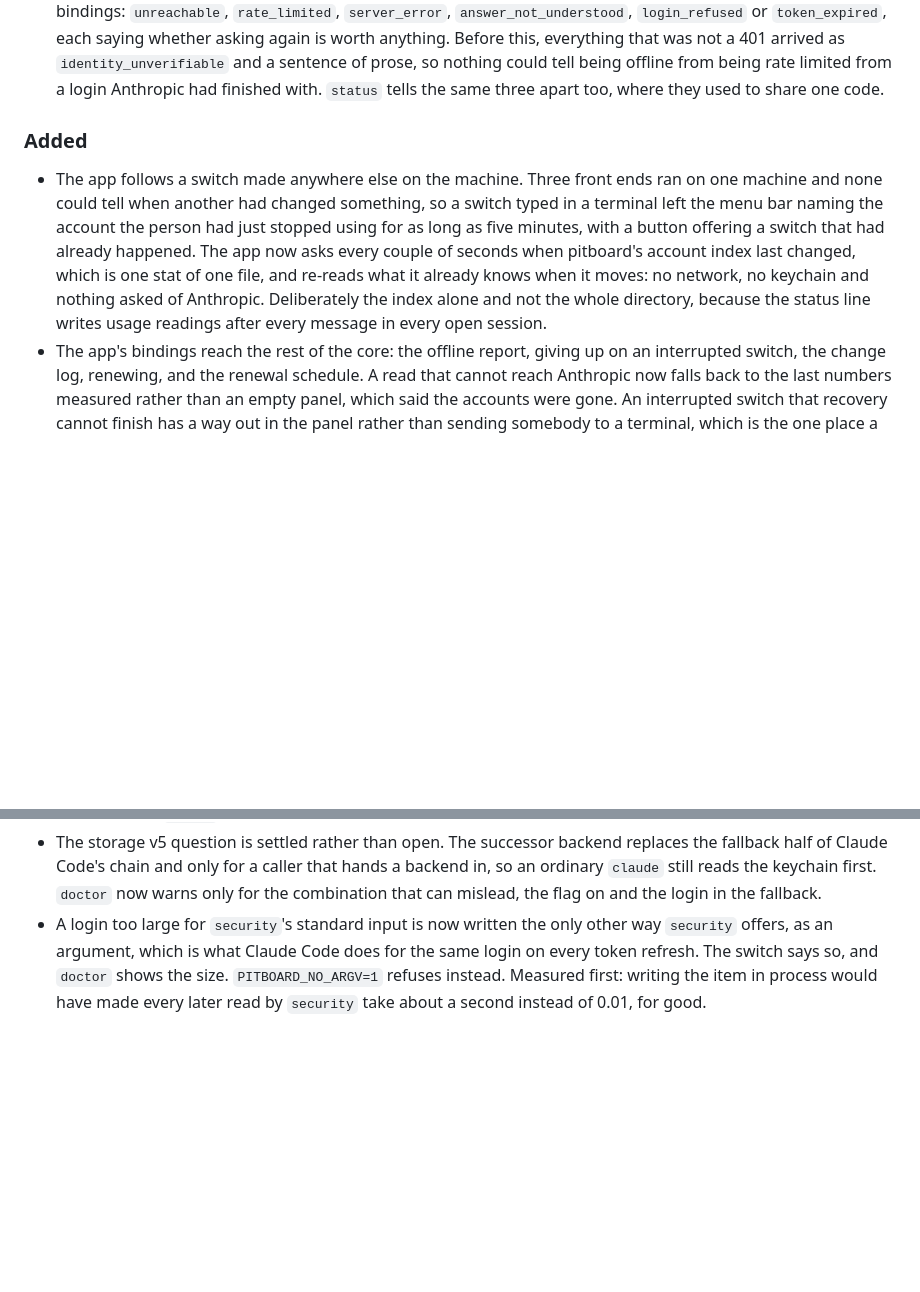
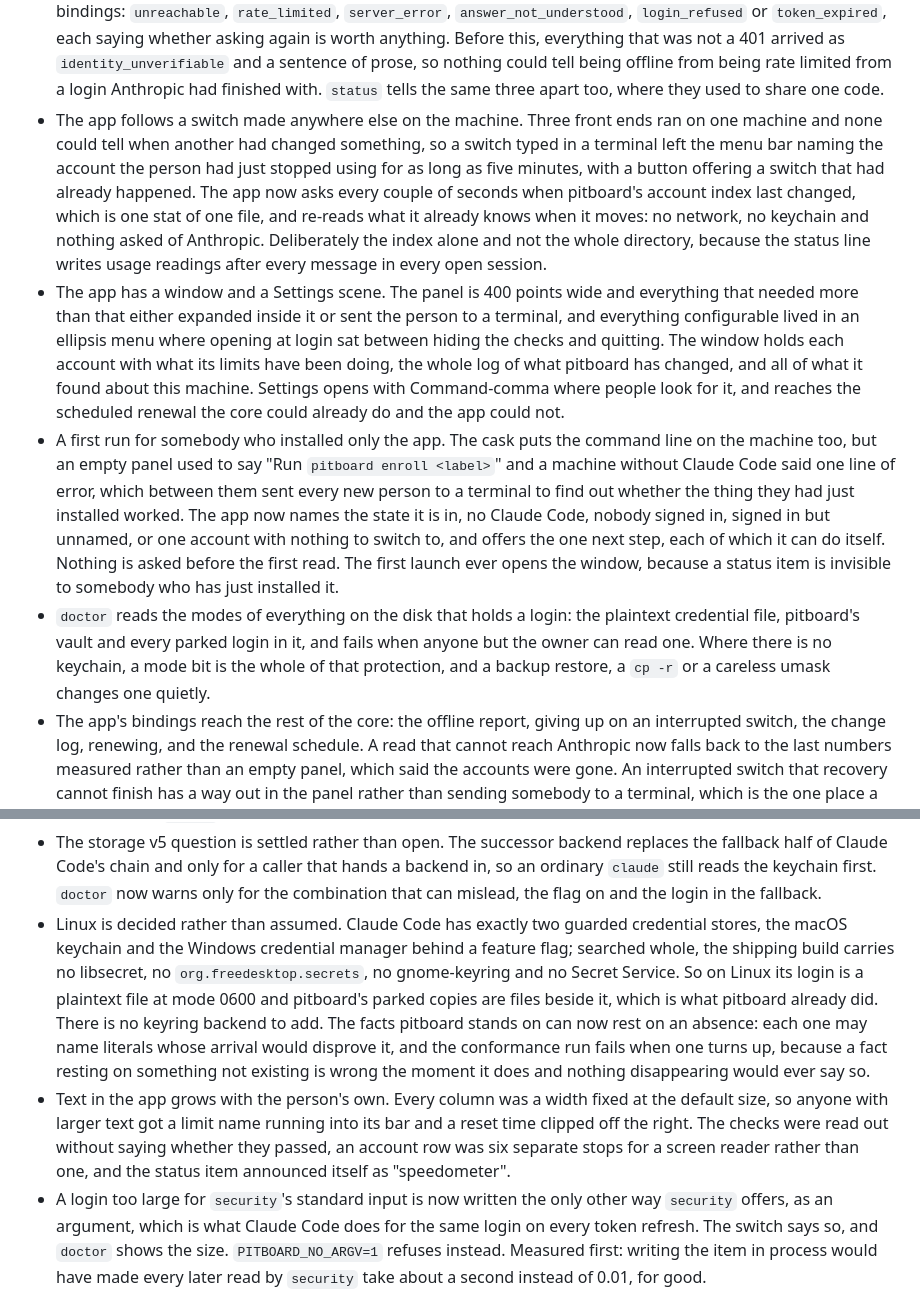
Before and after one commit to datlechin/pitboard, a Markdown page: CHANGELOG.md, 2 parts joined by grey strips. GitHub-like rendering; blank space fills up the shorter version.

Commit message:
Record the app's new surface and the Linux decision in the changelog

```diff
--- a/CHANGELOG.md
+++ b/CHANGELOG.md
@@ -45,8 +45,6 @@ All notable changes are recorded here. The format follows
   `identity_unverifiable` and a sentence of prose, so nothing could tell being offline from
   being rate limited from a login Anthropic had finished with. `status` tells the same three
   apart too, where they used to share one code.
-
-### Added
 - The app follows a switch made anywhere else on the machine. Three front ends ran on one
   machine and none could tell when another had changed something, so a switch typed in a
   terminal left the menu bar naming the account the person had just stopped using for as
@@ -56,6 +54,26 @@ All notable changes are recorded here. The format follows
   keychain and nothing asked of Anthropic. Deliberately the index alone and not the whole
   directory, because the status line writes usage readings after every message in every
   open session.
+- The app has a window and a Settings scene. The panel is 400 points wide and everything
+  that needed more than that either expanded inside it or sent the person to a terminal,
+  and everything configurable lived in an ellipsis menu where opening at login sat between
+  hiding the checks and quitting. The window holds each account with what its limits have
+  been doing, the whole log of what pitboard has changed, and all of what it found about
+  this machine. Settings opens with Command-comma where people look for it, and reaches the
+  scheduled renewal the core could already do and the app could not.
+- A first run for somebody who installed only the app. The cask puts the command line on
+  the machine too, but an empty panel used to say "Run `pitboard enroll <label>`" and a
+  machine without Claude Code said one line of error, which between them sent every new
+  person to a terminal to find out whether the thing they had just installed worked. The
+  app now names the state it is in, no Claude Code, nobody signed in, signed in but
+  unnamed, or one account with nothing to switch to, and offers the one next step, each of
+  which it can do itself. Nothing is asked before the first read. The first launch ever
+  opens the window, because a status item is invisible to somebody who has just installed
+  it.
+- `doctor` reads the modes of everything on the disk that holds a login: the plaintext
+  credential file, pitboard's vault and every parked login in it, and fails when anyone
+  but the owner can read one. Where there is no keychain, a mode bit is the whole of that
+  protection, and a backup restore, a `cp -r` or a careless umask changes one quietly.
 - The app's bindings reach the rest of the core: the offline report, giving up on an
   interrupted switch, the change log, renewing, and the renewal schedule. A read that cannot
   reach Anthropic now falls back to the last numbers measured rather than an empty panel,
@@ -242,6 +260,20 @@ All notable changes are recorded here. The format follows
   fallback half of Claude Code's chain and only for a caller that hands a backend in, so an
   ordinary `claude` still reads the keychain first. `doctor` now warns only for the
   combination that can mislead, the flag on and the login in the fallback.
+- Linux is decided rather than assumed. Claude Code has exactly two guarded credential
+  stores, the macOS keychain and the Windows credential manager behind a feature flag;
+  searched whole, the shipping build carries no libsecret, no `org.freedesktop.secrets`, no
+  gnome-keyring and no Secret Service. So on Linux its login is a plaintext file at mode
+  0600 and pitboard's parked copies are files beside it, which is what pitboard already
+  did. There is no keyring backend to add. The facts pitboard stands on can now rest on an
+  absence: each one may name literals whose arrival would disprove it, and the conformance
+  run fails when one turns up, because a fact resting on something not existing is wrong
+  the moment it does and nothing disappearing would ever say so.
+- Text in the app grows with the person's own. Every column was a width fixed at the
+  default size, so anyone with larger text got a limit name running into its bar and a
+  reset time clipped off the right. The checks were read out without saying whether they
+  passed, an account row was six separate stops for a screen reader rather than one, and
+  the status item announced itself as "speedometer".
 - A login too large for `security`'s standard input is now written the only other way
   `security` offers, as an argument, which is what Claude Code does for the same login on
   every token refresh. The switch says so, and `doctor` shows the size. `PITBOARD_NO_ARGV=1`
```
